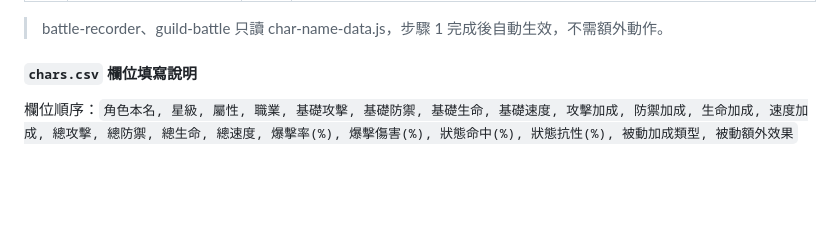
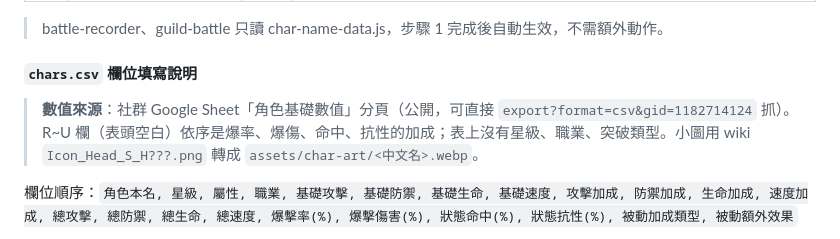
Before and after one commit to zzasqas/ArkRecodetools, a Markdown page: CLAUDE.md, the part around the change. Drawn GitHub-style; blank space fills up the shorter version.

Commit message:
docs: 記錄角色數值來源（社群 Google Sheet）
Co-Authored-By: Claude Opus 5.5 <noreply@anthropic.com>

```diff
--- a/CLAUDE.md
+++ b/CLAUDE.md
@@ -330,6 +330,9 @@ character-db.html **不會**自動讀 chars.csv，所有角色資料（nameCN/EN
 
 #### `chars.csv` 欄位填寫說明
 
+> **數值來源**：社群 Google Sheet「角色基礎數值」分頁（公開，可直接 `export?format=csv&gid=1182714124` 抓）。R~U 欄（表頭空白）依序是爆率、爆傷、命中、抗性的加成；表上沒有星級、職業、突破類型。小圖用 wiki `Icon_Head_S_H???.png` 轉成 `assets/char-art/<中文名>.webp`。
+
+
 欄位順序：`角色本名, 星級, 屬性, 職業, 基礎攻擊, 基礎防禦, 基礎生命, 基礎速度, 攻擊加成, 防禦加成, 生命加成, 速度加成, 總攻擊, 總防禦, 總生命, 總速度, 爆擊率(%), 爆擊傷害(%), 狀態命中(%), 狀態抗性(%), 被動加成類型, 被動額外效果`
 
 - **加成欄**：裝備加成（攻/防/血）填實際數值；速度加成一般為 0 或小正整數。
```
